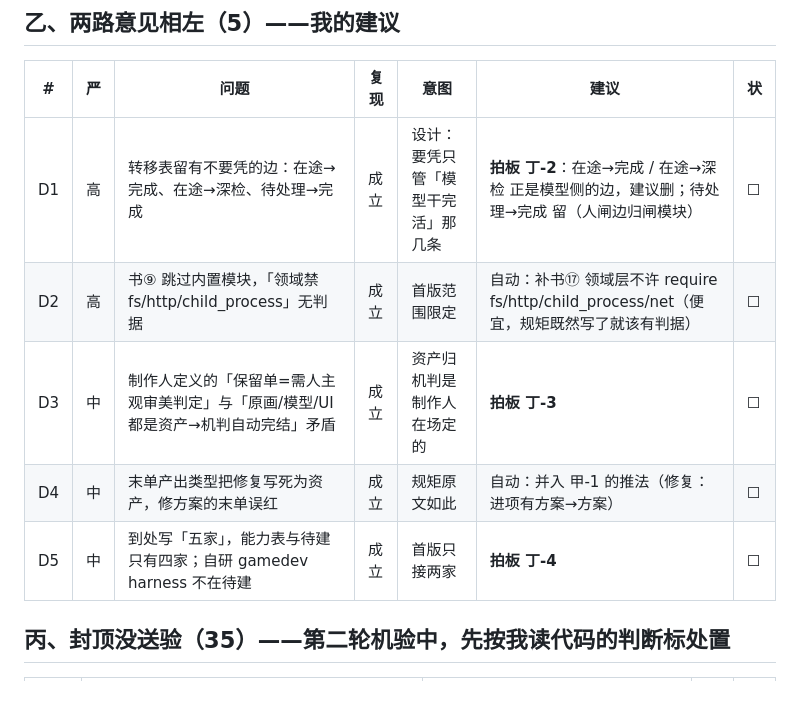
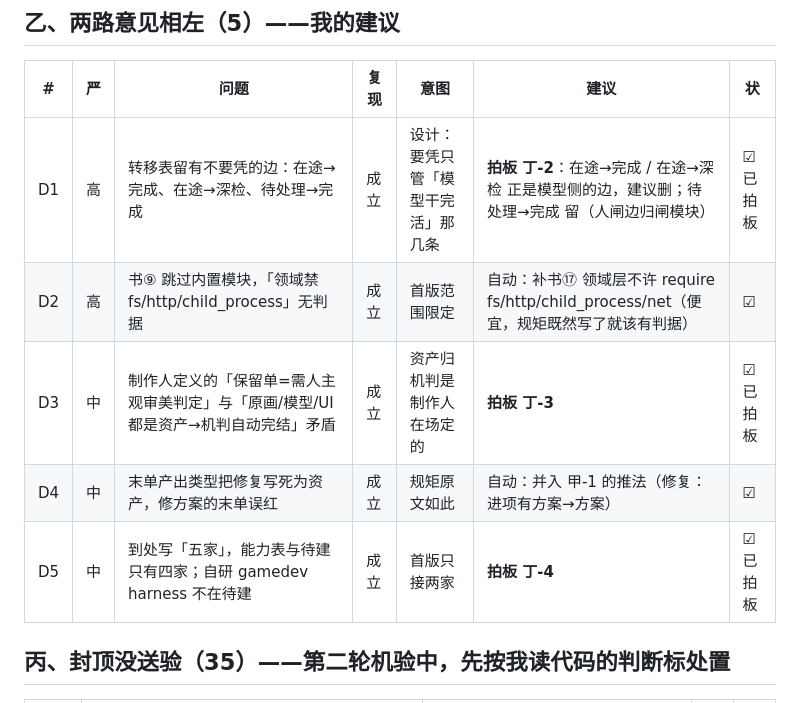
Before and after one commit to suxing412/gamedev-terminal, a Markdown page: docs/评审处置-2026-09-04.md, the part around one of its changes. Rendered like a GitHub page.

```diff
--- a/docs/评审处置-2026-09-04.md
+++ b/docs/评审处置-2026-09-04.md
@@ -34,11 +36,11 @@
 
 | # | 严 | 问题 | 复现 | 意图 | 建议 | 状 |
 |---|---|---|---|---|---|---|
-| D1 | 高 | 转移表留有不要凭的边：在途→完成、在途→深检、待处理→完成 | 成立 | 设计：要凭只管「模型干完活」那几条 | **拍板 丁-2**：在途→完成 / 在途→深检 正是模型侧的边，建议删；待处理→完成 留（人闸边归闸模块） | ☐ |
-| D2 | 高 | 书⑨ 跳过内置模块，「领域禁 fs/http/child_process」无判据 | 成立 | 首版范围限定 | 自动：补书⑰ 领域层不许 require fs/http/child_process/net（便宜，规矩既然写了就该有判据） | ☐ |
-| D3 | 中 | 制作人定义的「保留单=需人主观审美判定」与「原画/模型/UI 都是资产→机判自动完结」矛盾 | 成立 | 资产归机判是制作人在场定的 | **拍板 丁-3** | ☐ |
-| D4 | 中 | 末单产出类型把修复写死为资产，修方案的末单误红 | 成立 | 规矩原文如此 | 自动：并入 甲-1 的推法（修复：进项有方案→方案） | ☐ |
-| D5 | 中 | 到处写「五家」，能力表与待建只有四家；自研 gamedev harness 不在待建 | 成立 | 首版只接两家 | **拍板 丁-4** | ☐ |
+| D1 | 高 | 转移表留有不要凭的边：在途→完成、在途→深检、待处理→完成 | 成立 | 设计：要凭只管「模型干完活」那几条 | **拍板 丁-2**：在途→完成 / 在途→深检 正是模型侧的边，建议删；待处理→完成 留（人闸边归闸模块） | ☑ 已拍板 |
+| D2 | 高 | 书⑨ 跳过内置模块，「领域禁 fs/http/child_process」无判据 | 成立 | 首版范围限定 | 自动：补书⑰ 领域层不许 require fs/http/child_process/net（便宜，规矩既然写了就该有判据） | ☑ |
+| D3 | 中 | 制作人定义的「保留单=需人主观审美判定」与「原画/模型/UI 都是资产→机判自动完结」矛盾 | 成立 | 资产归机判是制作人在场定的 | **拍板 丁-3** | ☑ 已拍板 |
+| D4 | 中 | 末单产出类型把修复写死为资产，修方案的末单误红 | 成立 | 规矩原文如此 | 自动：并入 甲-1 的推法（修复：进项有方案→方案） | ☑ |
+| D5 | 中 | 到处写「五家」，能力表与待建只有四家；自研 gamedev harness 不在待建 | 成立 | 首版只接两家 | **拍板 丁-4** | ☑ 已拍板 |
 
 ## 丙、封顶没送验（35）——第二轮机验中，先按我读代码的判断标处置
 
```
Also changed, not shown: other parts of docs/评审处置-2026-09-04.md (+58 -56 lines).
